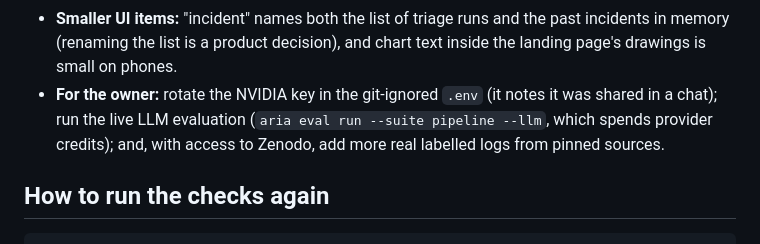
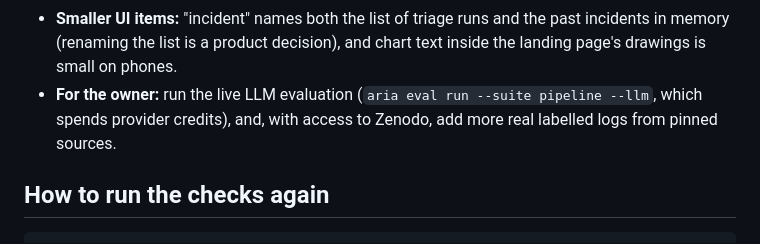
Before and after one commit to ManavParmar1609/ARIA, a Markdown page: docs/quality-audit.md, the part around the change. Drawn GitHub-style.

Commit message:
Remove a note about the provider key from the audit record
The owner actions now say only what to run; key handling belongs to the
owner, not to a public document.

Co-Authored-By: Claude Opus 5.5 <noreply@anthropic.com>
Claude-Session: https://claude.ai/code/session_018rC9kNAVrecT5oThgSmYFg

```diff
--- a/docs/quality-audit.md
+++ b/docs/quality-audit.md
@@ -210,9 +210,9 @@ owner's decision. The [threat model](threat-model.md) lists the security residua
 - **Smaller UI items:** "incident" names both the list of triage runs and the past incidents in
   memory (renaming the list is a product decision), and chart text inside the landing page's
   drawings is small on phones.
-- **For the owner:** rotate the NVIDIA key in the git-ignored `.env` (it notes it was shared in a
-  chat); run the live LLM evaluation (`aria eval run --suite pipeline --llm`, which spends provider
-  credits); and, with access to Zenodo, add more real labelled logs from pinned sources.
+- **For the owner:** run the live LLM evaluation (`aria eval run --suite pipeline --llm`, which
+  spends provider credits), and, with access to Zenodo, add more real labelled logs from pinned
+  sources.
 
 ## How to run the checks again
 
```
